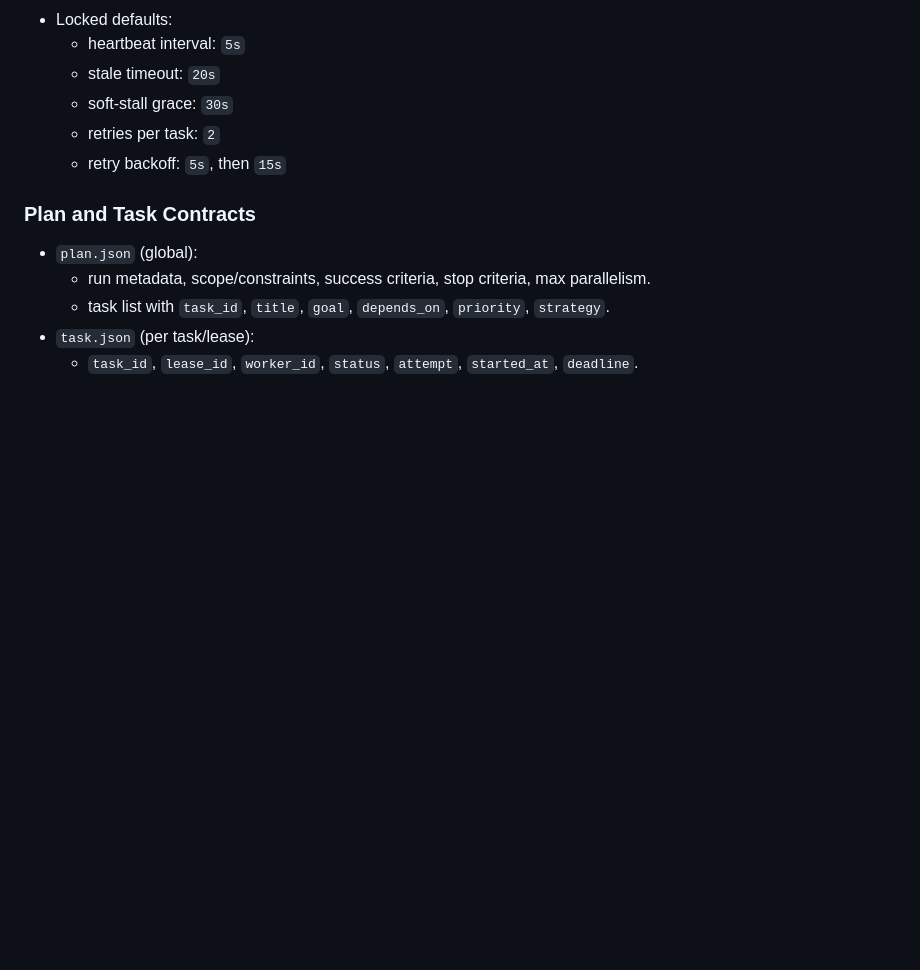
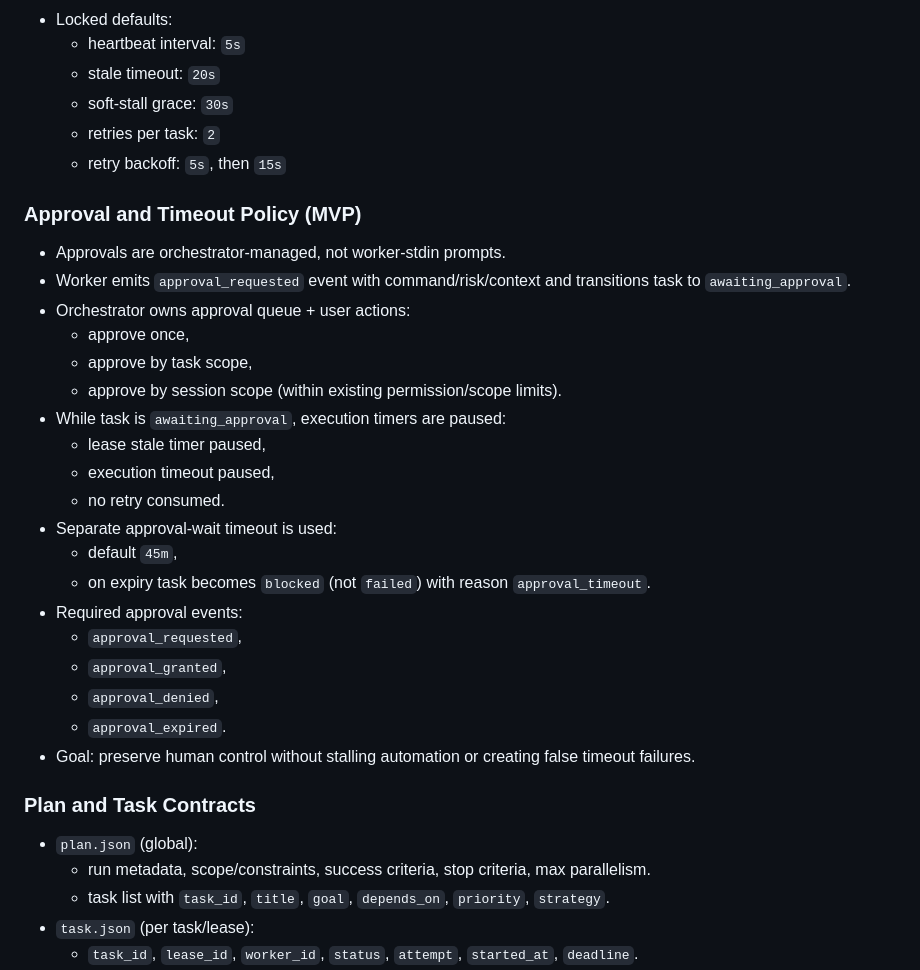
Before and after one commit to Jawbreaker1/CodeHackBot, a Markdown page: PROJECT.md, the part around the change. Drawn GitHub-style; blank space fills up the shorter version.

Commit message:
docs: lock orchestrator approval and timeout policy

```diff
--- a/PROJECT.md
+++ b/PROJECT.md
@@ -110,6 +110,27 @@ Minimum session outputs:
   - retries per task: `2`
   - retry backoff: `5s`, then `15s`
 
+### Approval and Timeout Policy (MVP)
+- Approvals are orchestrator-managed, not worker-stdin prompts.
+- Worker emits `approval_requested` event with command/risk/context and transitions task to `awaiting_approval`.
+- Orchestrator owns approval queue + user actions:
+  - approve once,
+  - approve by task scope,
+  - approve by session scope (within existing permission/scope limits).
+- While task is `awaiting_approval`, execution timers are paused:
+  - lease stale timer paused,
+  - execution timeout paused,
+  - no retry consumed.
+- Separate approval-wait timeout is used:
+  - default `45m`,
+  - on expiry task becomes `blocked` (not `failed`) with reason `approval_timeout`.
+- Required approval events:
+  - `approval_requested`,
+  - `approval_granted`,
+  - `approval_denied`,
+  - `approval_expired`.
+- Goal: preserve human control without stalling automation or creating false timeout failures.
+
 ### Plan and Task Contracts
 - `plan.json` (global):
   - run metadata, scope/constraints, success criteria, stop criteria, max parallelism.
```
Also changed, not shown: TASKS.md (+13 -0 lines).
